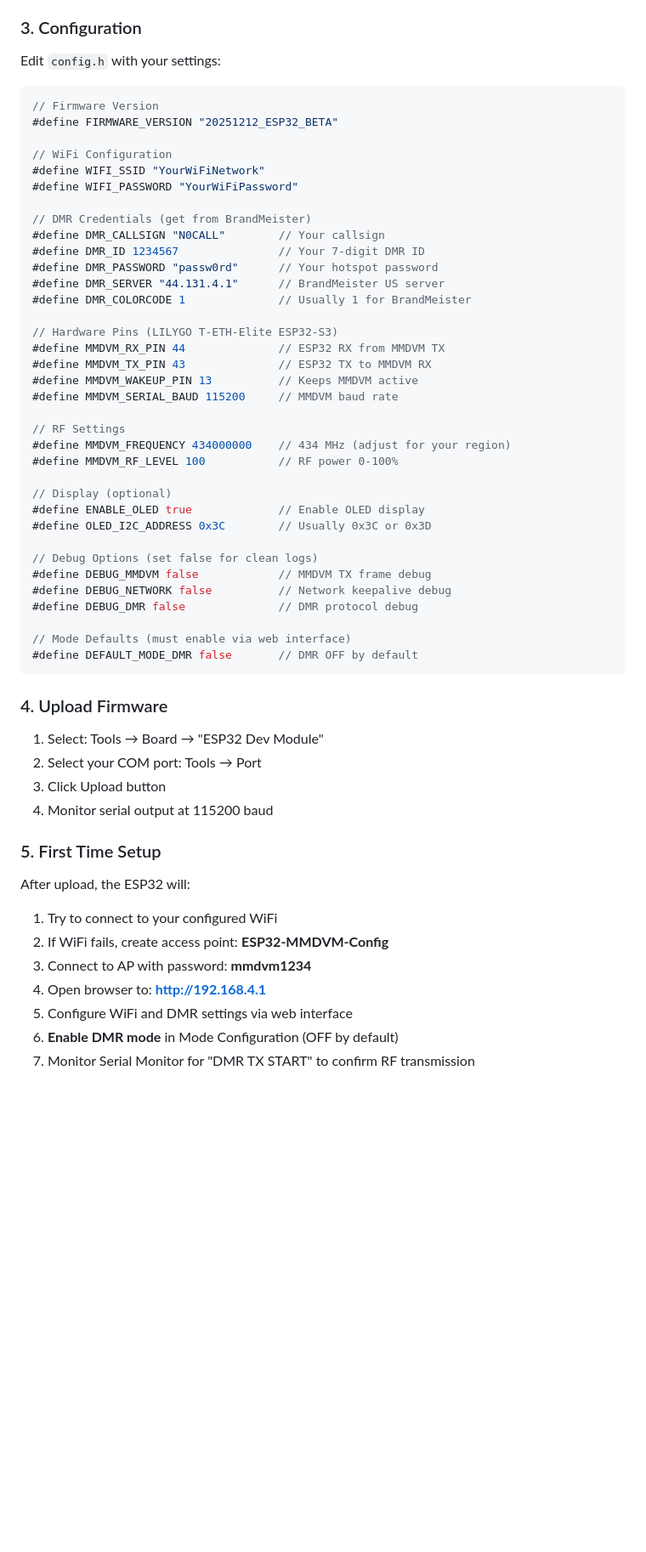
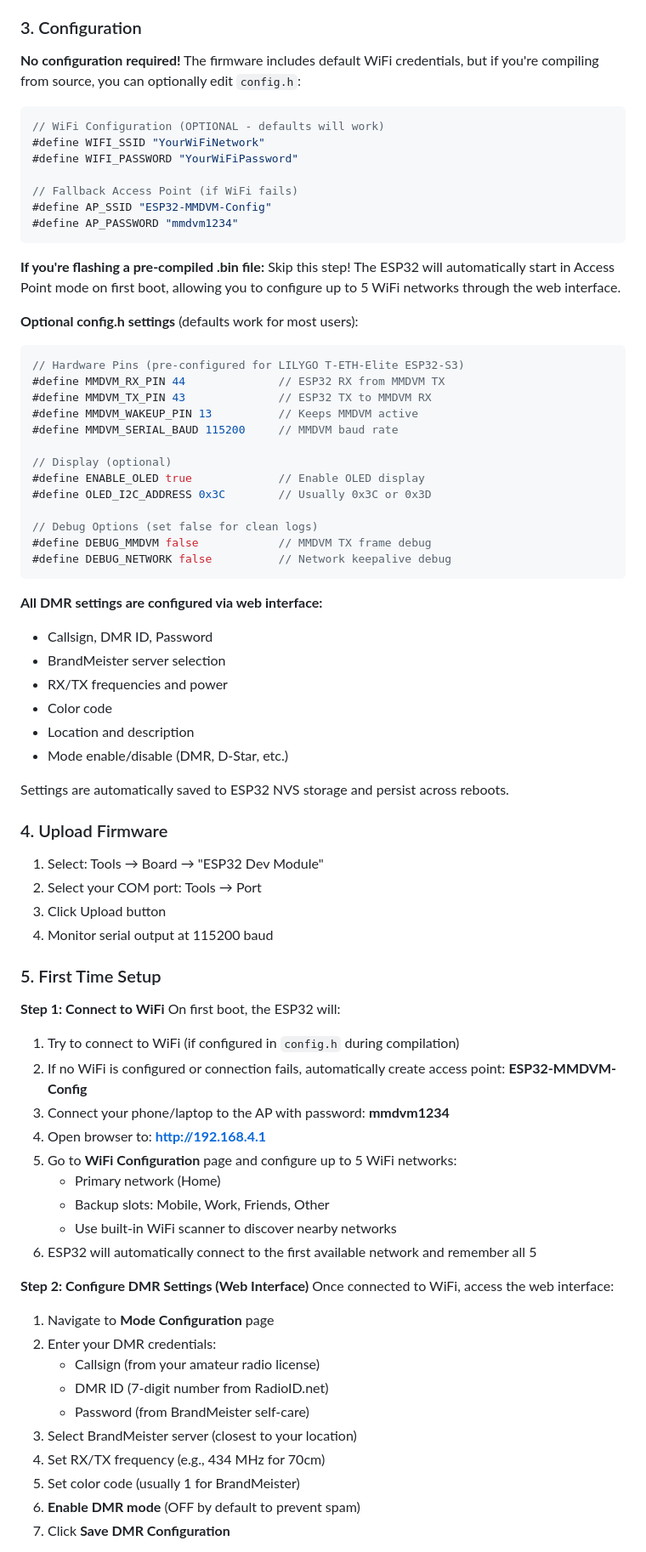
Before and after one commit to javastraat/esp32_mmdvm_hotspot, a Markdown page: README.md, the part around one of its changes. Shown at 85% size. Drawn GitHub-style; blank space fills up the shorter version.

````diff
--- a/README.md
+++ b/README.md
@@ -146,32 +146,28 @@ To install in Arduino IDE:
 
 ### 3. Configuration
 
-Edit `config.h` with your settings:
+**No configuration required!** The firmware includes default WiFi credentials, but if you're compiling from source, you can optionally edit `config.h`:
 
 ```cpp
-// Firmware Version
-#define FIRMWARE_VERSION "20251212_ESP32_BETA"
-
-// WiFi Configuration
+// WiFi Configuration (OPTIONAL - defaults will work)
 #define WIFI_SSID "YourWiFiNetwork"
 #define WIFI_PASSWORD "YourWiFiPassword"
 
-// DMR Credentials (get from BrandMeister)
-#define DMR_CALLSIGN "N0CALL"        // Your callsign
-#define DMR_ID 1234567               // Your 7-digit DMR ID
-#define DMR_PASSWORD "passw0rd"      // Your hotspot password
-#define DMR_SERVER "44.131.4.1"      // BrandMeister US server
-#define DMR_COLORCODE 1              // Usually 1 for BrandMeister
+// Fallback Access Point (if WiFi fails)
+#define AP_SSID "ESP32-MMDVM-Config"
+#define AP_PASSWORD "mmdvm1234"
+```
 
-// Hardware Pins (LILYGO T-ETH-Elite ESP32-S3)
+**If you're flashing a pre-compiled .bin file:** Skip this step! The ESP32 will automatically start in Access Point mode on first boot, allowing you to configure up to 5 WiFi networks through the web interface.
+
+**Optional config.h settings** (defaults work for most users):
+
+```cpp
+// Hardware Pins (pre-configured for LILYGO T-ETH-Elite ESP32-S3)
 #define MMDVM_RX_PIN 44              // ESP32 RX from MMDVM TX
 #define MMDVM_TX_PIN 43              // ESP32 TX to MMDVM RX
 #define MMDVM_WAKEUP_PIN 13          // Keeps MMDVM active
 #define MMDVM_SERIAL_BAUD 115200     // MMDVM baud rate
-
-// RF Settings
-#define MMDVM_FREQUENCY 434000000    // 434 MHz (adjust for your region)
-#define MMDVM_RF_LEVEL 100           // RF power 0-100%
 
 // Display (optional)
 #define ENABLE_OLED true             // Enable OLED display
@@ -180,11 +176,17 @@ Edit `config.h` with your settings:
 // Debug Options (set false for clean logs)
 #define DEBUG_MMDVM false            // MMDVM TX frame debug
 #define DEBUG_NETWORK false          // Network keepalive debug
-#define DEBUG_DMR false              // DMR protocol debug
+```
 
-// Mode Defaults (must enable via web interface)
-#define DEFAULT_MODE_DMR false       // DMR OFF by default
-```
+**All DMR settings are configured via web interface:**
+- Callsign, DMR ID, Password
+- BrandMeister server selection
+- RX/TX frequencies and power
+- Color code
+- Location and description
+- Mode enable/disable (DMR, D-Star, etc.)
+
+Settings are automatically saved to ESP32 NVS storage and persist across reboots.
 
 ### 4. Upload Firmware
 1. Select: Tools → Board → "ESP32 Dev Module"
@@ -193,11 +195,29 @@ Edit `config.h` with your settings:
 4. Monitor serial output at 115200 baud
 
 ### 5. First Time Setup
-After upload, the ESP32 will:
-1. Try to connect to your configured WiFi
-2. If WiFi fails, create access point: **ESP32-MMDVM-Config**
-3. Connect to AP with password: **mmdvm1234**
+
+**Step 1: Connect to WiFi**
+On first boot, the ESP32 will:
+1. Try to connect to WiFi (if configured in `config.h` during compilation)
+2. If no WiFi is configured or connection fails, automatically create access point: **ESP32-MMDVM-Config**
+3. Connect your phone/laptop to the AP with password: **mmdvm1234**
 4. Open browser to: **http://192.168.4.1**
-5. Configure WiFi and DMR settings via web interface
-6. **Enable DMR mode** in Mode Configuration (OFF by default)
-7. Monitor Serial Monitor for "DMR TX START" to confirm RF transmission
+5. Go to **WiFi Configuration** page and configure up to 5 WiFi networks:
+   - Primary network (Home)
+   - Backup slots: Mobile, Work, Friends, Other
+   - Use built-in WiFi scanner to discover nearby networks
+6. ESP32 will automatically connect to the first available network and remember all 5
+
+**Step 2: Configure DMR Settings (Web Interface)**
+Once connected to WiFi, access the web interface:
+1. Navigate to **Mode Configuration** page
+2. Enter your DMR credentials:
+   - Callsign (from your amateur radio license)
+   - DMR ID (7-digit number from RadioID.net)
+   - Password (from BrandMeister self-care)
+3. Select BrandMeister server (closest to your location)
+4. Set RX/TX frequency (e.g., 434 MHz for 70cm)
+5. Set color code (usually 1 for BrandMeister)
+6. **Enable DMR mode** (OFF by default to prevent spam)
+7. Click **Save DMR Configuration**
+
````
Also changed, not shown: other parts of README.md (+19 -0 lines).
